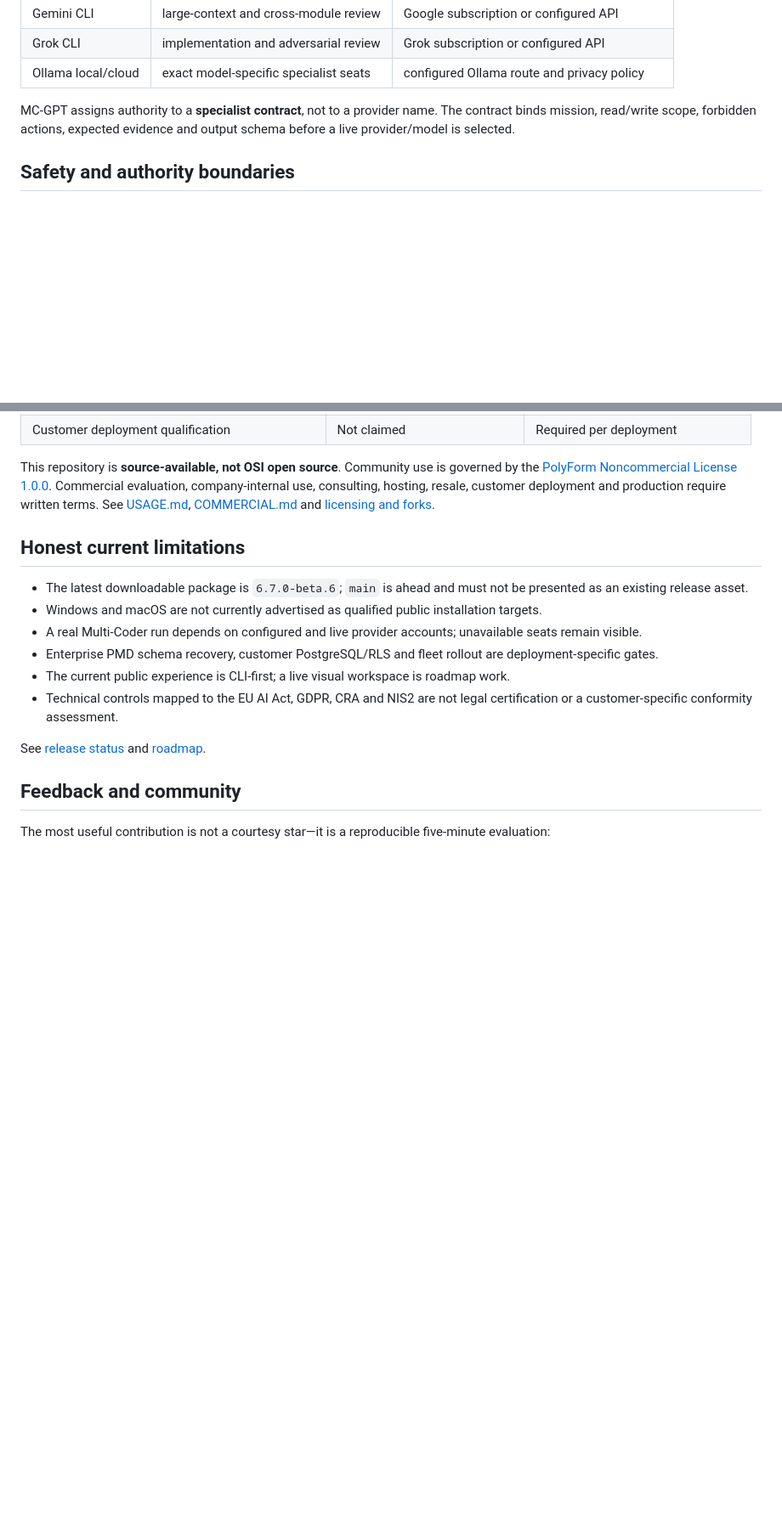
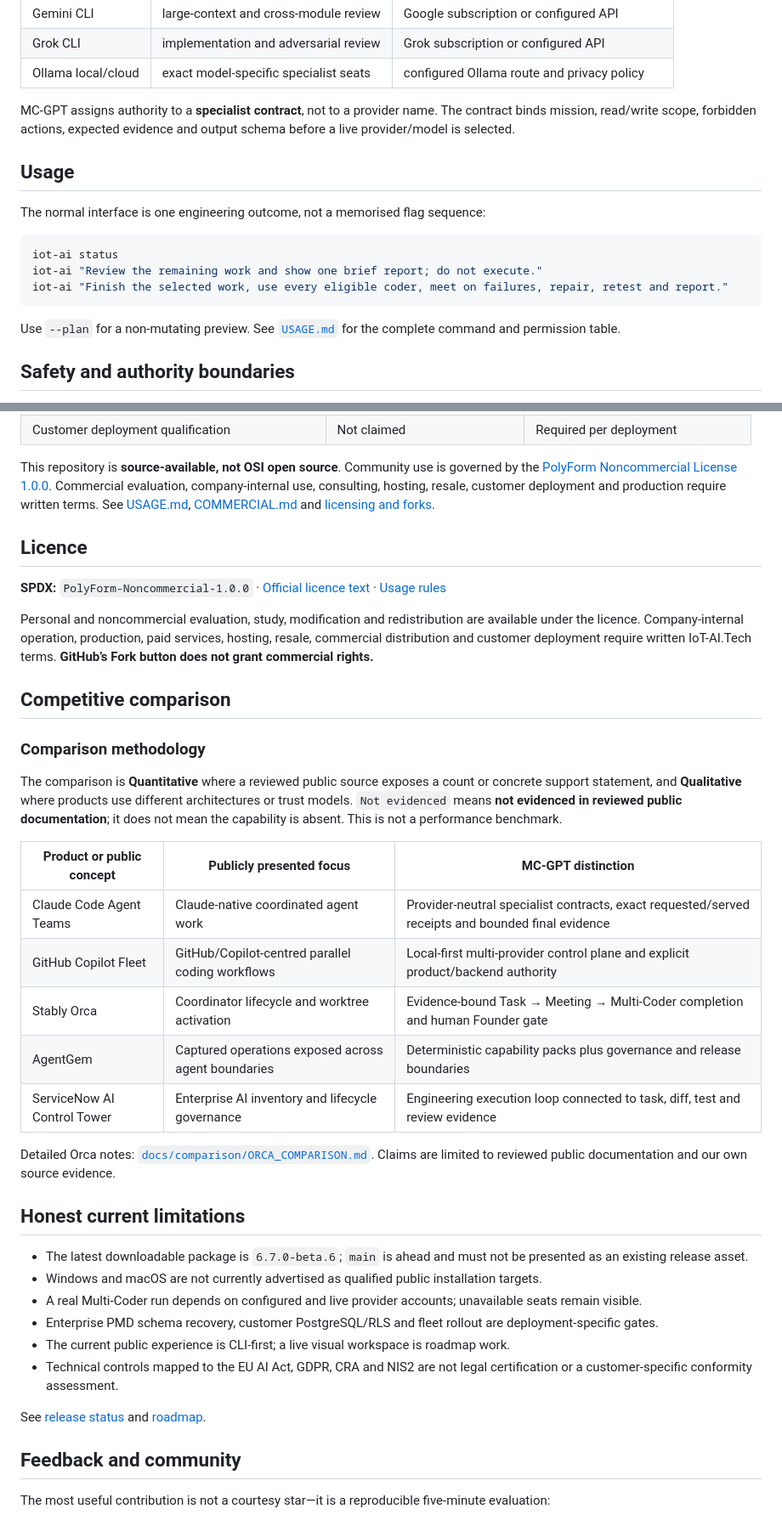
Before and after one commit to IoTAiTech/MC-GPT, a Markdown page: README.md, 2 parts joined by grey strips. Shown at 85% size. GitHub-like rendering; blank space fills up the shorter version.

Commit message:
fix(ci): restore public README product contracts
Retain proof-first positioning while restoring the required usage, licence
and evidence-bounded competitive-comparison sections.

Author: Dr.-Ing. Babak Sorkhpour, with AI assistance

````diff
--- a/README.md
+++ b/README.md
@@ -157,6 +157,18 @@ These figures describe that exact source candidate. They are not a blanket produ
 
 MC-GPT assigns authority to a **specialist contract**, not to a provider name. The contract binds mission, read/write scope, forbidden actions, expected evidence and output schema before a live provider/model is selected.
 
+## Usage
+
+The normal interface is one engineering outcome, not a memorised flag sequence:
+
+```bash
+iot-ai status
+iot-ai "Review the remaining work and show one brief report; do not execute."
+iot-ai "Finish the selected work, use every eligible coder, meet on failures, repair, retest and report."
+```
+
+Use `--plan` for a non-mutating preview. See [`USAGE.md`](USAGE.md) for the complete command and permission table.
+
 ## Safety and authority boundaries
 
 - One task has one authoritative backend.
@@ -184,6 +196,28 @@ Read [Security](SECURITY.md), [worktree orchestration](docs/worktree-orchestrati
 | Customer deployment qualification | Not claimed | Required per deployment |
 
 This repository is **source-available, not OSI open source**. Community use is governed by the [PolyForm Noncommercial License 1.0.0](LICENSE). Commercial evaluation, company-internal use, consulting, hosting, resale, customer deployment and production require written terms. See [USAGE.md](USAGE.md), [COMMERCIAL.md](COMMERCIAL.md) and [licensing and forks](docs/licensing-and-forks.md).
+
+## Licence
+
+**SPDX:** `PolyForm-Noncommercial-1.0.0` · [Official licence text](LICENSE) · [Usage rules](USAGE.md)
+
+Personal and noncommercial evaluation, study, modification and redistribution are available under the licence. Company-internal operation, production, paid services, hosting, resale, commercial distribution and customer deployment require written IoT-AI.Tech terms. **GitHub’s Fork button does not grant commercial rights.**
+
+## Competitive comparison
+
+### Comparison methodology
+
+The comparison is **Quantitative** where a reviewed public source exposes a count or concrete support statement, and **Qualitative** where products use different architectures or trust models. `Not evidenced` means **not evidenced in reviewed public documentation**; it does not mean the capability is absent. This is not a performance benchmark.
+
+| Product or public concept | Publicly presented focus | MC-GPT distinction |
+|---|---|---|
+| Claude Code Agent Teams | Claude-native coordinated agent work | Provider-neutral specialist contracts, exact requested/served receipts and bounded final evidence |
+| GitHub Copilot Fleet | GitHub/Copilot-centred parallel coding workflows | Local-first multi-provider control plane and explicit product/backend authority |
+| Stably Orca | Coordinator lifecycle and worktree activation | Evidence-bound Task → Meeting → Multi-Coder completion and human Founder gate |
+| AgentGem | Captured operations exposed across agent boundaries | Deterministic capability packs plus governance and release boundaries |
+| ServiceNow AI Control Tower | Enterprise AI inventory and lifecycle governance | Engineering execution loop connected to task, diff, test and review evidence |
+
+Detailed Orca notes: [`docs/comparison/ORCA_COMPARISON.md`](docs/comparison/ORCA_COMPARISON.md). Claims are limited to reviewed public documentation and our own source evidence.
 
 ## Honest current limitations
 
````
